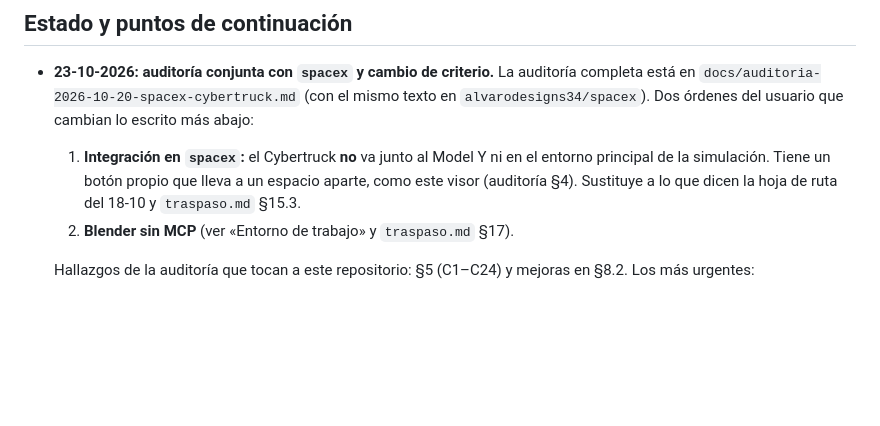
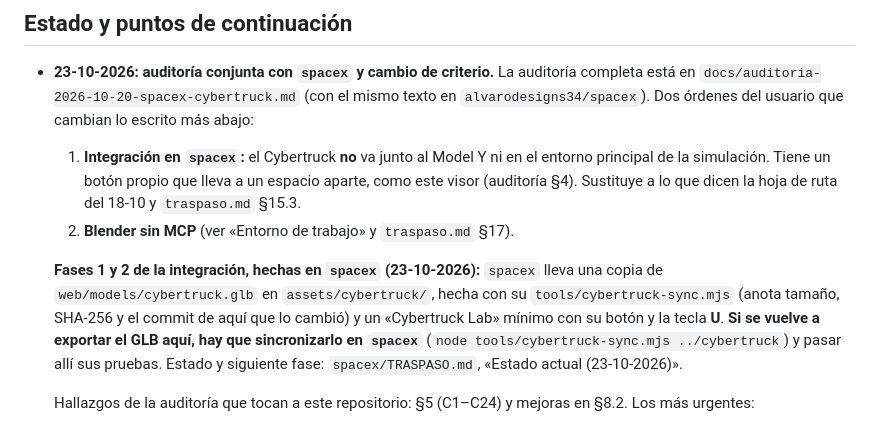
Before and after one commit to alvarodesigns34/cybertruck, a Markdown page: CLAUDE.md, the part around the change. GitHub-like rendering; blank space fills up the shorter version.

```diff
--- a/CLAUDE.md
+++ b/CLAUDE.md
@@ -67,6 +67,12 @@
      lo que dicen la hoja de ruta del 18-10 y `traspaso.md` §15.3.
   2. **Blender sin MCP** (ver «Entorno de trabajo» y `traspaso.md` §17).
 
+  **Fases 1 y 2 de la integración, hechas en `spacex` (23-10-2026):** `spacex` lleva una copia de
+  `web/models/cybertruck.glb` en `assets/cybertruck/`, hecha con su `tools/cybertruck-sync.mjs` (anota tamaño, SHA-256
+  y el commit de aquí que lo cambió) y un «Cybertruck Lab» mínimo con su botón y la tecla **U**. **Si se vuelve a
+  exportar el GLB aquí, hay que sincronizarlo en `spacex`** (`node tools/cybertruck-sync.mjs ../cybertruck`) y pasar
+  allí sus pruebas. Estado y siguiente fase: `spacex/TRASPASO.md`, «Estado actual (23-10-2026)».
+
   Hallazgos de la auditoría que tocan a este repositorio: §5 (C1–C24) y mejoras en §8.2. Los más urgentes:
   - el GLB tiene 17 errores del validador de Khronos: ruedas y frenos sin UV (C21);
   - la barra de carga pasa del 100 % con gzip (C1);
```
Also changed, not shown: traspaso.md (+8 -0 lines).
